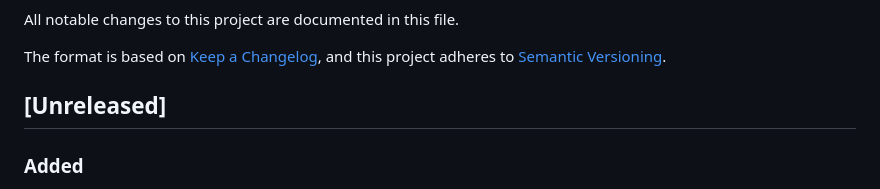
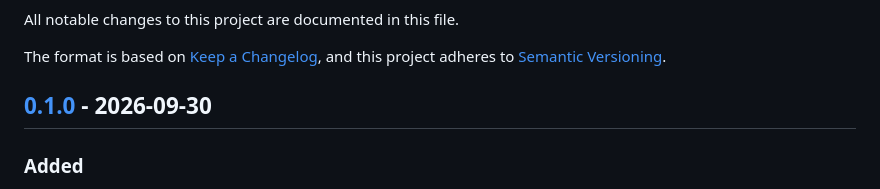
Before and after one commit to MickaelBlet/ProjectScaffold, a Markdown page: CHANGELOG.md, the part around one of its changes. GitHub-like rendering.

Commit message:
Release v0.1.0
- CHANGELOG.md: promote [Unreleased] to [0.1.0] - 2026-09-30
- CHANGELOG.md: add [Unreleased] and [0.1.0] link references

Co-Authored-By: Claude Opus 5.5 <noreply@anthropic.com>

```diff
--- a/CHANGELOG.md
+++ b/CHANGELOG.md
@@ -5,7 +5,7 @@ All notable changes to this project are documented in this file.
 The format is based on [Keep a Changelog](https://keepachangelog.com/en/1.1.0/),
 and this project adheres to [Semantic Versioning](https://semver.org/spec/v2.0.0.html).
 
-## [Unreleased]
+## [0.1.0] - 2026-09-30
 
 ### Added
 
```
Also changed, not shown: other parts of CHANGELOG.md (+3 -0 lines).
